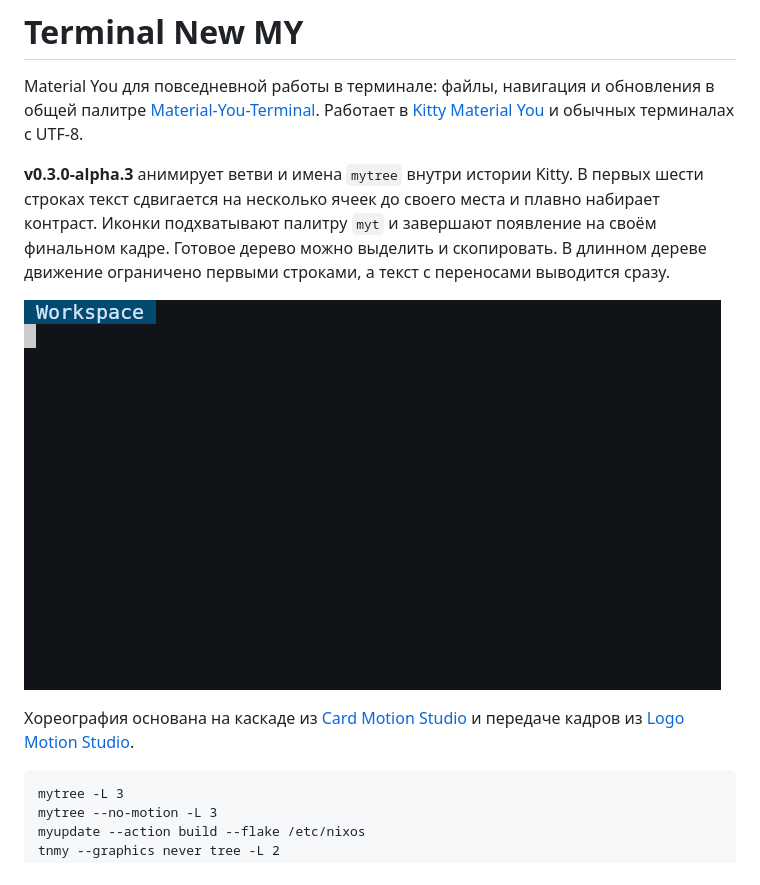
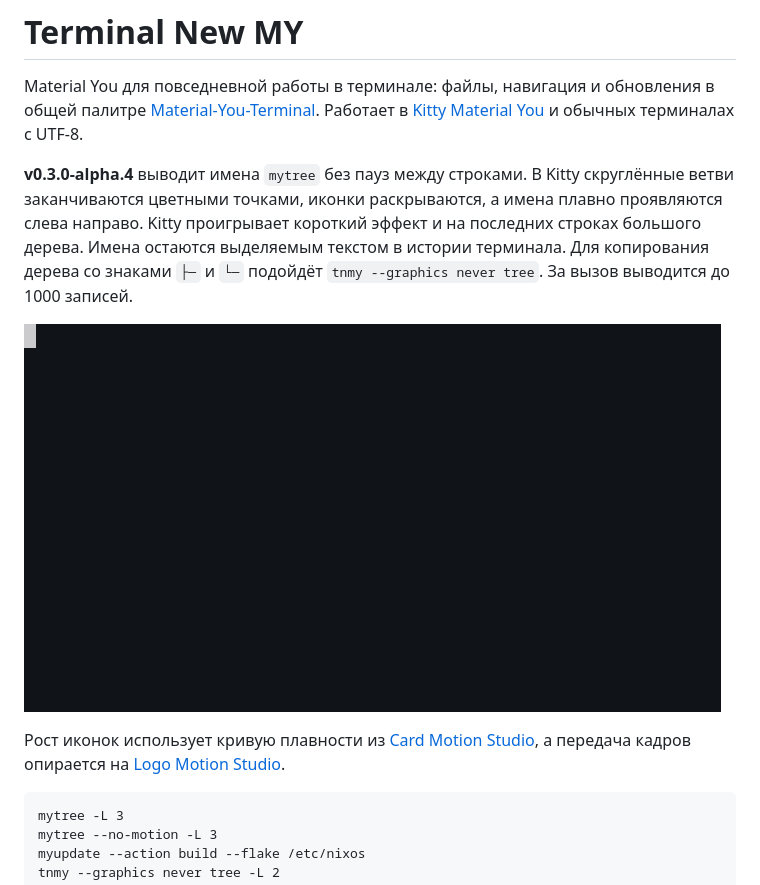
Before and after one commit to Kostr2007/Terminal-new-MY, a Markdown page: README.md, the part around one of its changes. Rendered like a GitHub page; pictures changed too: docs/screenshots/kitty-tree-motion.gif.

Commit message:
Animate Kitty trees without delaying rows

````diff
--- a/README.md
+++ b/README.md
@@ -5,10 +5,10 @@ Material You для повседневной работы в терминале:
 Работает в [Kitty Material You](https://github.com/Kostr2007/Kitty-Material-You)
 и обычных терминалах с UTF-8.
 
-**v0.3.0-alpha.3** анимирует ветви и имена `mytree` внутри истории Kitty.
-В первых шести строках текст сдвигается на несколько ячеек до своего места
-и плавно набирает контраст. Иконки подхватывают палитру `myt` и завершают
-появление на своём финальном кадре. Готовое дерево можно выделить и скопировать.
-В длинном дереве движение ограничено первыми строками, а текст с переносами
-выводится сразу.
+**v0.3.0-alpha.4** выводит имена `mytree` без пауз между строками. В Kitty
+скруглённые ветви заканчиваются цветными точками, иконки раскрываются,
+а имена плавно проявляются слева направо. Kitty проигрывает короткий эффект
+и на последних строках большого дерева. Имена остаются выделяемым текстом
+в истории терминала. Для копирования дерева со знаками `├─` и `└─` подойдёт
+`tnmy --graphics never tree`. За вызов выводится до 1000 записей.
 
@@ -16,6 +16,6 @@ Material You для повседневной работы в терминале:
 
-Хореография основана на каскаде из [Card Motion Studio](https://github.com/Kostr2007/Material-You-Terminal/blob/main/tools/card_studio.py)
-и передаче кадров из [Logo Motion Studio](https://github.com/Kostr2007/Material-You-Terminal/blob/main/tools/logo_studio.py).
+Рост иконок использует кривую плавности из [Card Motion Studio](https://github.com/Kostr2007/Material-You-Terminal/blob/main/tools/card_studio.py),
+а передача кадров опирается на [Logo Motion Studio](https://github.com/Kostr2007/Material-You-Terminal/blob/main/tools/logo_studio.py).
 
 ```fish
 mytree -L 3
````
Also changed, not shown: other parts of README.md (+1 -1 lines), CHANGELOG.md (+6 -0 lines), 8 other files.
